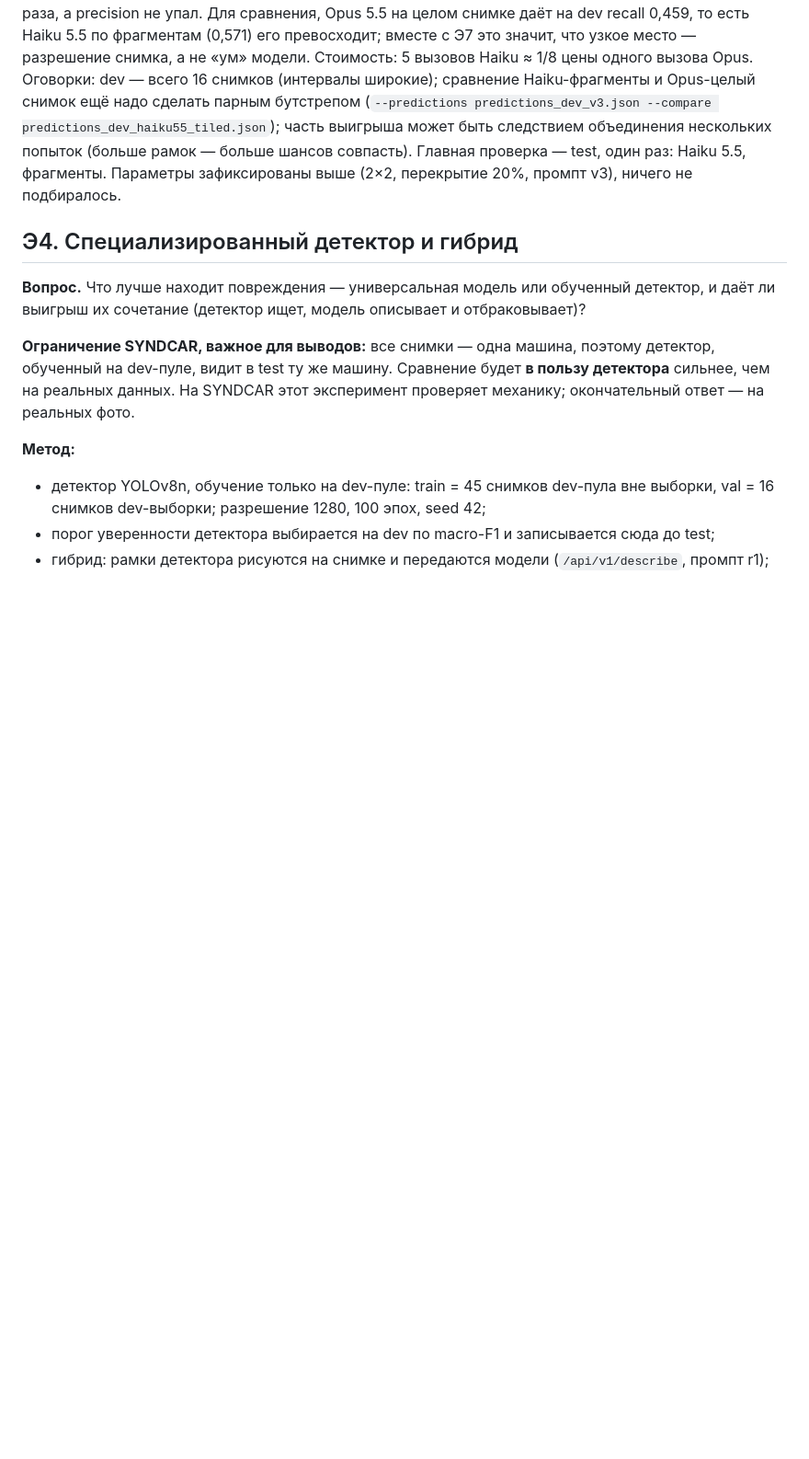
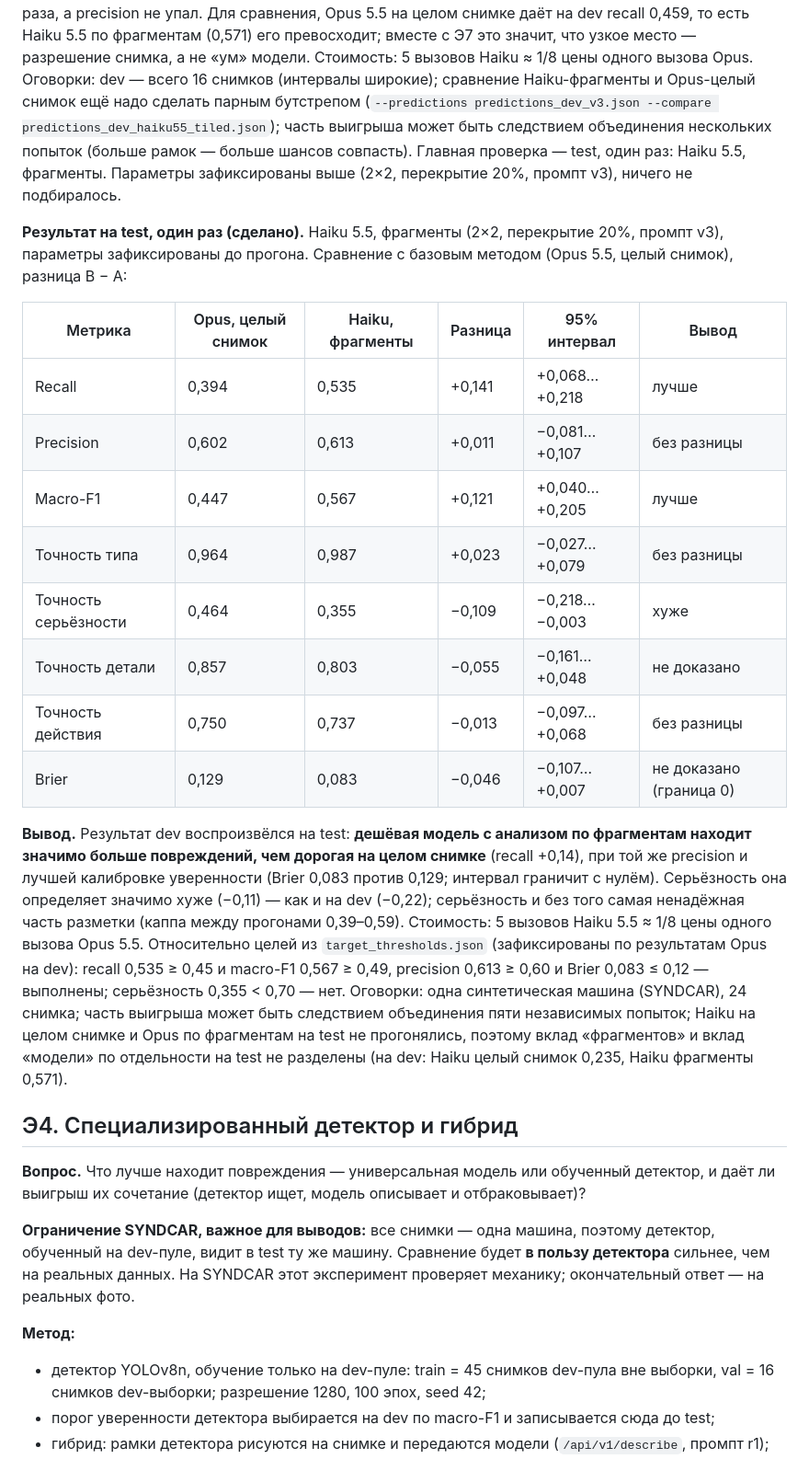
Before and after one commit to Matvey-N/car-damage-ai-pipeline, a Markdown page: docs/experiments.md, the part around the change. Shown at 92% size. Drawn GitHub-style; blank space fills up the shorter version.

Commit message:
Experiments E3: test result - Haiku 5.5 with tiles beats Opus 5.5 whole image on recall (+0.14, significant), severity worse
Co-Authored-By: Claude Sonnet 5.5 <noreply@anthropic.com>
Claude-Session: https://claude.ai/code/session_01GQT6qCVeNmS711fbBSzhfV

```diff
--- a/docs/experiments.md
+++ b/docs/experiments.md
@@ -115,6 +115,32 @@ dev — всего 16 снимков (интервалы широкие); сра
 часть выигрыша может быть следствием объединения нескольких попыток (больше рамок — больше шансов совпасть).
 Главная проверка — test, один раз: Haiku 5.5, фрагменты. Параметры зафиксированы выше (2×2, перекрытие 20%,
 промпт v3), ничего не подбиралось.
+
+**Результат на test, один раз (сделано).** Haiku 5.5, фрагменты (2×2, перекрытие 20%, промпт v3), параметры
+зафиксированы до прогона. Сравнение с базовым методом (Opus 5.5, целый снимок), разница B − A:
+
+| Метрика | Opus, целый снимок | Haiku, фрагменты | Разница | 95% интервал | Вывод |
+|---|---|---|---|---|---|
+| Recall | 0,394 | 0,535 | +0,141 | +0,068…+0,218 | лучше |
+| Precision | 0,602 | 0,613 | +0,011 | −0,081…+0,107 | без разницы |
+| Macro-F1 | 0,447 | 0,567 | +0,121 | +0,040…+0,205 | лучше |
+| Точность типа | 0,964 | 0,987 | +0,023 | −0,027…+0,079 | без разницы |
+| Точность серьёзности | 0,464 | 0,355 | −0,109 | −0,218…−0,003 | хуже |
+| Точность детали | 0,857 | 0,803 | −0,055 | −0,161…+0,048 | не доказано |
+| Точность действия | 0,750 | 0,737 | −0,013 | −0,097…+0,068 | без разницы |
+| Brier | 0,129 | 0,083 | −0,046 | −0,107…+0,007 | не доказано (граница 0) |
+
+**Вывод.** Результат dev воспроизвёлся на test: **дешёвая модель с анализом по фрагментам находит
+значимо больше повреждений, чем дорогая на целом снимке** (recall +0,14), при той же precision и лучшей
+калибровке уверенности (Brier 0,083 против 0,129; интервал граничит с нулём). Серьёзность она определяет
+значимо хуже (−0,11) — как и на dev (−0,22); серьёзность и без того самая ненадёжная часть разметки
+(каппа между прогонами 0,39–0,59). Стоимость: 5 вызовов Haiku 5.5 ≈ 1/8 цены одного вызова Opus 5.5.
+Относительно целей из `target_thresholds.json` (зафиксированы по результатам Opus на dev): recall 0,535 ≥ 0,45
+и macro-F1 0,567 ≥ 0,49, precision 0,613 ≥ 0,60 и Brier 0,083 ≤ 0,12 — выполнены; серьёзность 0,355 < 0,70 — нет.
+Оговорки: одна синтетическая машина (SYNDCAR), 24 снимка; часть выигрыша может быть следствием объединения
+пяти независимых попыток; Haiku на целом снимке и Opus по фрагментам на test не прогонялись, поэтому
+вклад «фрагментов» и вклад «модели» по отдельности на test не разделены (на dev: Haiku целый снимок 0,235,
+Haiku фрагменты 0,571).
 
 ## Э4. Специализированный детектор и гибрид
 
```
